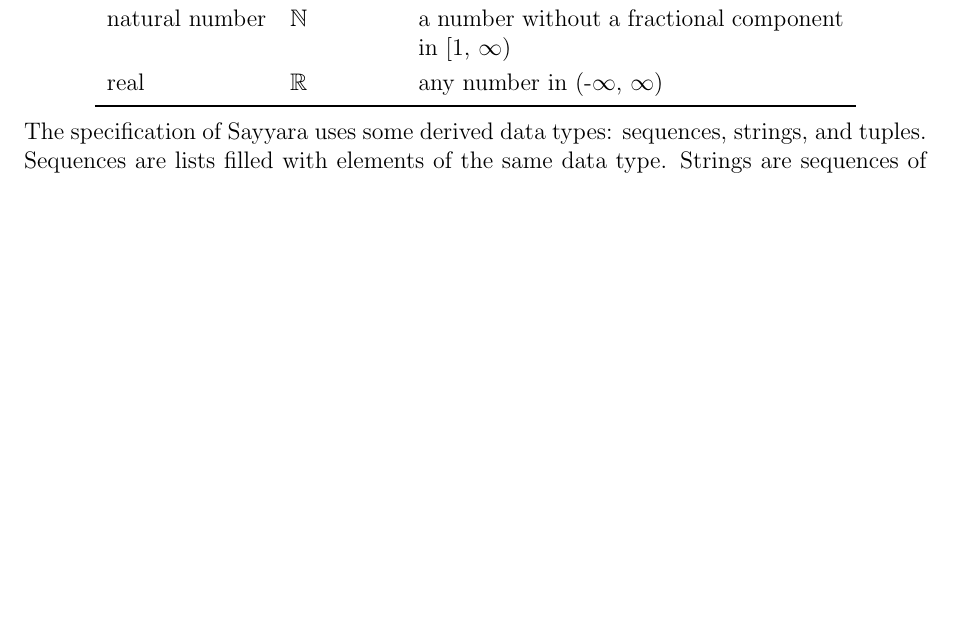
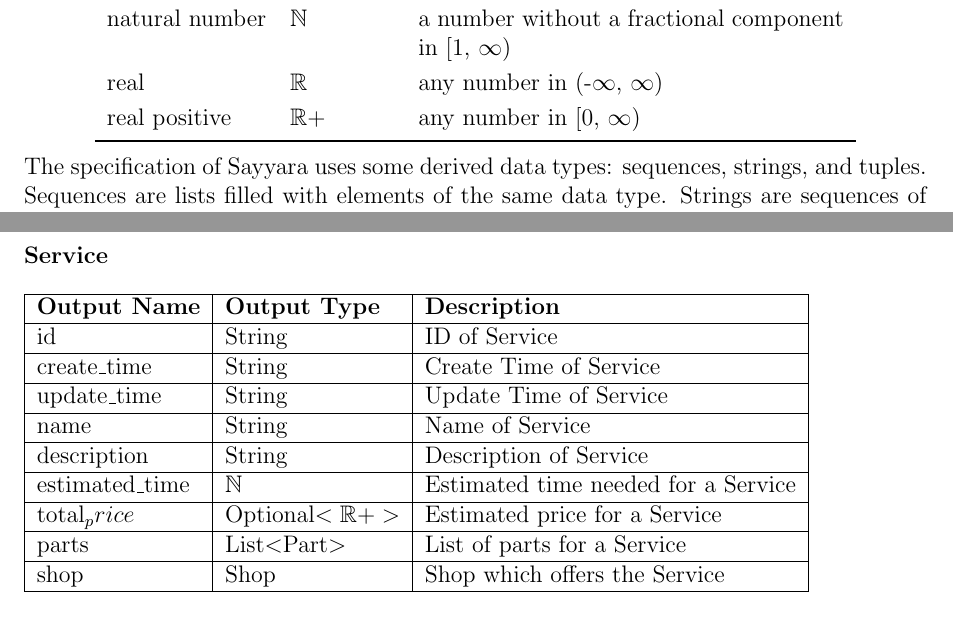
Before and after one commit to arkinmodi/project-sayyara, a LaTeX document (docs/Design/SoftDetailedDes/MIS.tex): part of page 7 of 20 before the commit and two parts of pages 7 and 12 of 19 after it, the two joined at a grey line, cut so that both start at the same text, the shorter picture padded with empty space. Compiled offline with pdfLaTeX.

Commit message:
create service type

```diff
--- a/docs/Design/SoftDetailedDes/MIS.tex
+++ b/docs/Design/SoftDetailedDes/MIS.tex
@@ -141,6 +141,7 @@
 		integer            & $\mathbb{Z}$      & a number without a fractional component in (-$\infty$, $\infty$) \\
 		natural number     & $\mathbb{N}$      & a number without a fractional component in [1, $\infty$)         \\
 		real               & $\mathbb{R}$      & any number in (-$\infty$, $\infty$)                              \\
+		real positive      & $\mathbb{R}+$     & any number in [0, $\infty$)                                      \\
 		\bottomrule
 	\end{tabular}
 \end{center}
@@ -446,3 +467,31 @@
+\textbf{Service}
+
+\begin{table}[H]
+	\begin{tabular}{|l|l|l|}
+		\hline
+		\textbf{Output Name} & \textbf{Output Type}    & \textbf{Description}                \\
+		\hline
+		id                   & String                  & ID of Service                       \\
+		\hline
+		create\_time         & String                  & Create Time of Service              \\
+		\hline
+		update\_time         & String                  & Update Time of Service              \\
+		\hline
+		name                 & String                  & Name of Service                     \\
+		\hline
+		description          & String                  & Description of Service              \\
+		\hline
+		estimated\_time      & $\mathbb{N}$            & Estimated time needed for a Service \\
+		\hline
+		total_price          & Optional$<\mathbb{R}+>$ & Estimated price for a Service       \\
+		\hline
+		parts                & List$<$Part$>$          & List of parts for a Service         \\
+		\hline
+		shop                 & Shop                    & Shop which offers the Service       \\
+		\hline
+	\end{tabular}
+\end{table}
+
 \subsubsection{Exported Access Programs}
 
 None
```
Also changed, not shown: docs/Design/SoftDetailedDes/MIS.tex (56 more changed lines).
